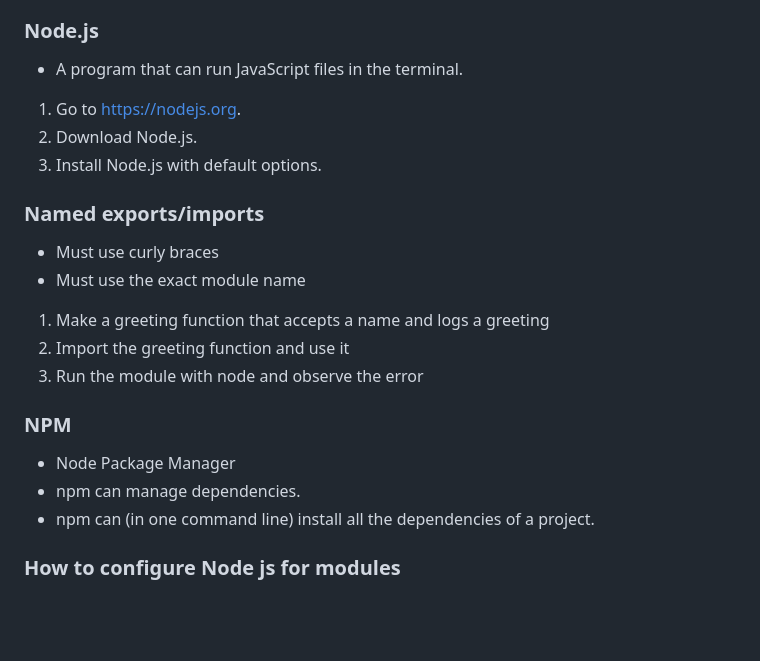
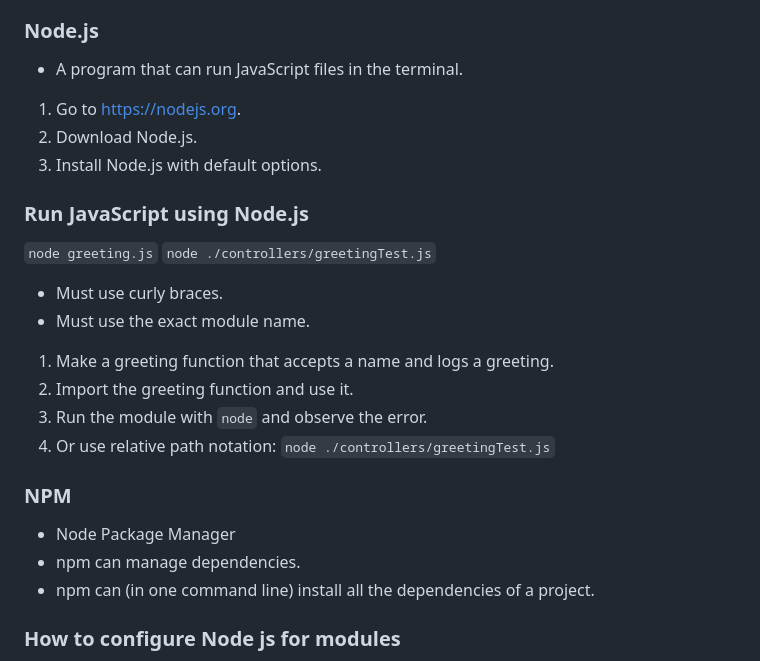
Before and after one commit to zohra101/sandbox-level-3, a Markdown page: modules.md, the part around the change printed below. Rendered like a GitHub page; blank space fills up the shorter version.

Commit message:
Fixed Node.js notes

```diff
--- a/modules.md
+++ b/modules.md
@@ -95,23 +94,24 @@ function moduleExample() {
 
 ### Node.js
 - A program that can run JavaScript files in the terminal.
-
 1. Go to https://nodejs.org.
 2. Download Node.js.
 3. Install Node.js with default options.
 
-### Named exports/imports
-- Must use curly braces
-- Must use the exact module name
-1. Make a greeting function that accepts a name and logs a greeting
-2. Import the greeting function and use it
-3. Run the module with node and observe the error
+### Run JavaScript using Node.js
+`node greeting.js`
+`node ./controllers/greetingTest.js`
+- Must use curly braces.
+- Must use the exact module name.
+1. Make a greeting function that accepts a name and logs a greeting.
+2. Import the greeting function and use it.
+3. Run the module with `node` and observe the error.
+4.  Or use relative path notation: `node ./controllers/greetingTest.js`
 
 ### NPM
 - Node Package Manager
 - npm can manage dependencies.
 - npm can (in one command line) install all the dependencies of a project.
-
 
 ### How to configure Node js for modules
 - Initialize NPM.
```
Also changed, not shown: other parts of modules.md (+0 -1 lines).
